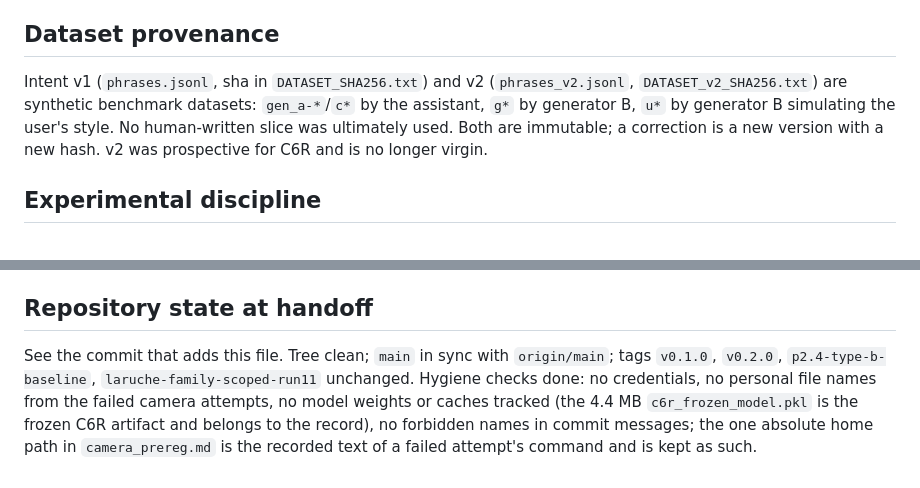
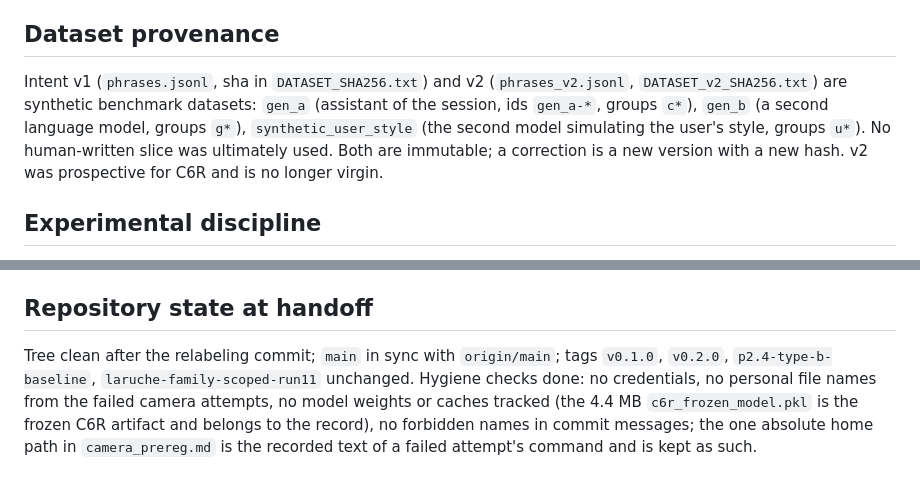
Before and after one commit to infinition/Paradigm, a Markdown page: docs/RESEARCH_HANDOFF.md, 2 parts joined by grey strips. Drawn GitHub-style.

Commit message:
Handoff: provenance wording

```diff
--- a/docs/RESEARCH_HANDOFF.md
+++ b/docs/RESEARCH_HANDOFF.md
@@ -81,7 +81,7 @@ D1, proposed source: real LaRuche + DeepSeek missions; Paradigm observes only, n
 
 ## Dataset provenance
 
-Intent v1 (`phrases.jsonl`, sha in `DATASET_SHA256.txt`) and v2 (`phrases_v2.jsonl`, `DATASET_v2_SHA256.txt`) are synthetic benchmark datasets: `gen_a-*`/`c*` by the assistant, `g*` by generator B, `u*` by generator B simulating the user's style. No human-written slice was ultimately used. Both are immutable; a correction is a new version with a new hash. v2 was prospective for C6R and is no longer virgin.
+Intent v1 (`phrases.jsonl`, sha in `DATASET_SHA256.txt`) and v2 (`phrases_v2.jsonl`, `DATASET_v2_SHA256.txt`) are synthetic benchmark datasets: `gen_a` (assistant of the session, ids `gen_a-*`, groups `c*`), `gen_b` (a second language model, groups `g*`), `synthetic_user_style` (the second model simulating the user's style, groups `u*`). No human-written slice was ultimately used. Both are immutable; a correction is a new version with a new hash. v2 was prospective for C6R and is no longer virgin.
 
 ## Experimental discipline
 
@@ -100,4 +100,4 @@ Repository `/Users/infinition/Coding/laruche/laruche`, branch `paradigm-integrat
 
 ## Repository state at handoff
 
-See the commit that adds this file. Tree clean; `main` in sync with `origin/main`; tags `v0.1.0`, `v0.2.0`, `p2.4-type-b-baseline`, `laruche-family-scoped-run11` unchanged. Hygiene checks done: no credentials, no personal file names from the failed camera attempts, no model weights or caches tracked (the 4.4 MB `c6r_frozen_model.pkl` is the frozen C6R artifact and belongs to the record), no forbidden names in commit messages; the one absolute home path in `camera_prereg.md` is the recorded text of a failed attempt's command and is kept as such.
+Tree clean after the relabeling commit; `main` in sync with `origin/main`; tags `v0.1.0`, `v0.2.0`, `p2.4-type-b-baseline`, `laruche-family-scoped-run11` unchanged. Hygiene checks done: no credentials, no personal file names from the failed camera attempts, no model weights or caches tracked (the 4.4 MB `c6r_frozen_model.pkl` is the frozen C6R artifact and belongs to the record), no forbidden names in commit messages; the one absolute home path in `camera_prereg.md` is the recorded text of a failed attempt's command and is kept as such.
```
